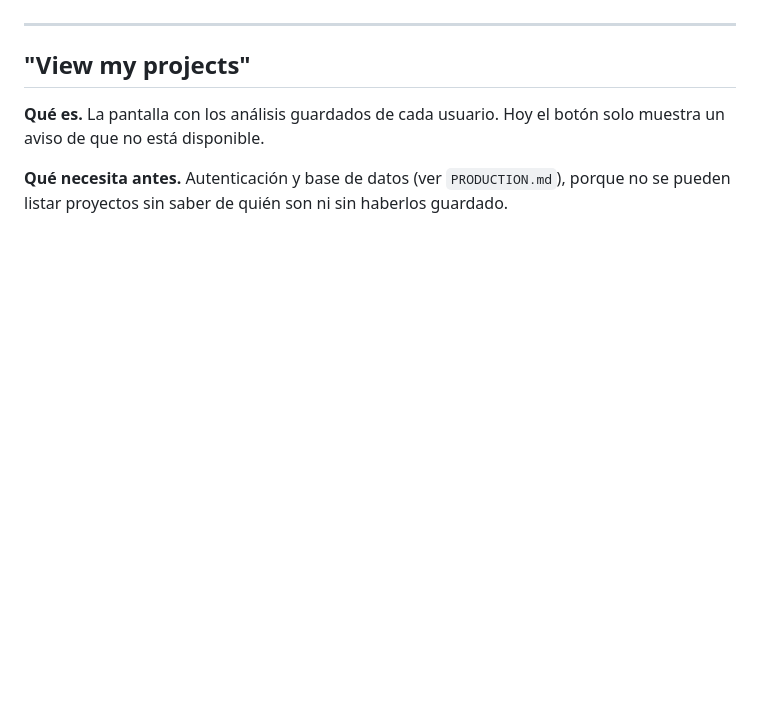
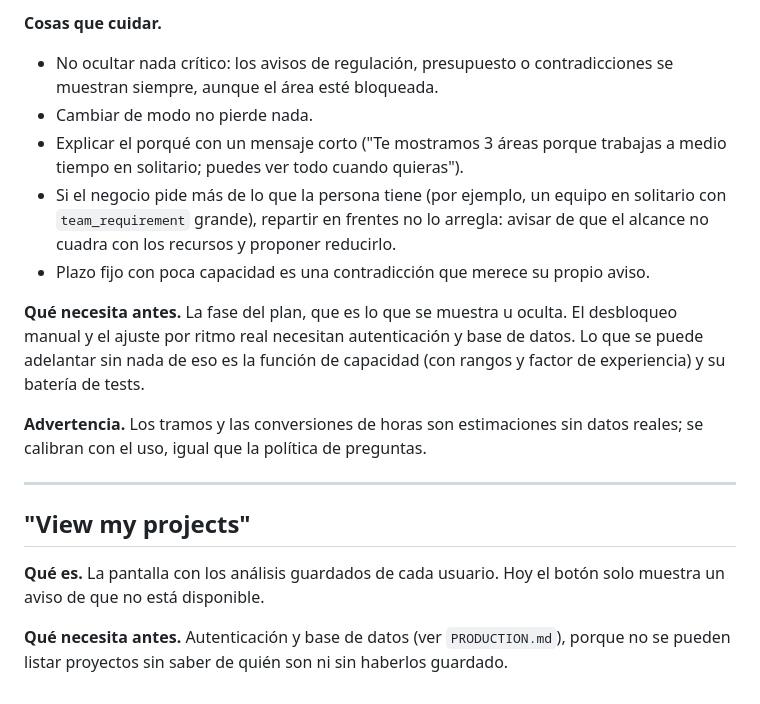
Before and after one commit to Brawliot/PBS, a Markdown page: FUTURE.md, the part around one of its changes. GitHub-like rendering; blank space fills up the shorter version.

```diff
--- a/FUTURE.md
+++ b/FUTURE.md
@@ -83,3 +112,14 @@ Tres comprobaciones con las APIs reales que se dejaron aparcadas para poder avan
+**Cosas que cuidar.**
+- No ocultar nada crítico: los avisos de regulación, presupuesto o contradicciones se muestran siempre, aunque el área esté bloqueada.
+- Cambiar de modo no pierde nada.
+- Explicar el porqué con un mensaje corto ("Te mostramos 3 áreas porque trabajas a medio tiempo en solitario; puedes ver todo cuando quieras").
+- Si el negocio pide más de lo que la persona tiene (por ejemplo, un equipo en solitario con `team_requirement` grande), repartir en frentes no lo arregla: avisar de que el alcance no cuadra con los recursos y proponer reducirlo.
+- Plazo fijo con poca capacidad es una contradicción que merece su propio aviso.
+
+**Qué necesita antes.** La fase del plan, que es lo que se muestra u oculta. El desbloqueo manual y el ajuste por ritmo real necesitan autenticación y base de datos. Lo que se puede adelantar sin nada de eso es la función de capacidad (con rangos y factor de experiencia) y su batería de tests.
+
+**Advertencia.** Los tramos y las conversiones de horas son estimaciones sin datos reales; se calibran con el uso, igual que la política de preguntas.
+
 ---
 
 ## "View my projects"
```
Also changed, not shown: other parts of FUTURE.md (+29 -0 lines).
